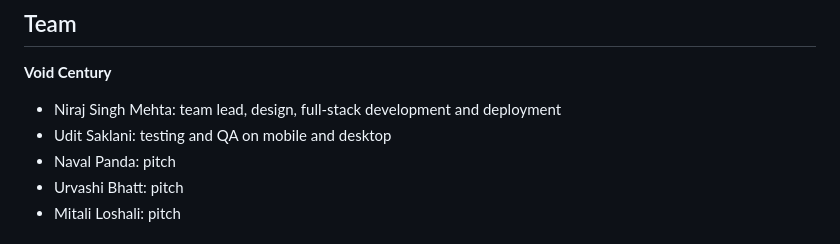
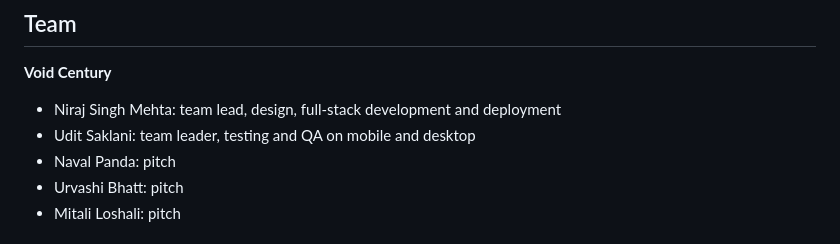
Before and after one commit to ryumaz/void-century-void-links, a Markdown page: README.md, the part around the change. Rendered like a GitHub page.

```diff
--- a/README.md
+++ b/README.md
@@ -174,7 +174,7 @@ What we did to keep accounts, links and data safe:
 **Void Century**
 
 - Niraj Singh Mehta: team lead, design, full-stack development and deployment
-- Udit Saklani: testing and QA on mobile and desktop
+- Udit Saklani: team leader, testing and QA on mobile and desktop
 - Naval Panda: pitch
 - Urvashi Bhatt: pitch
 - Mitali Loshali: pitch
```
